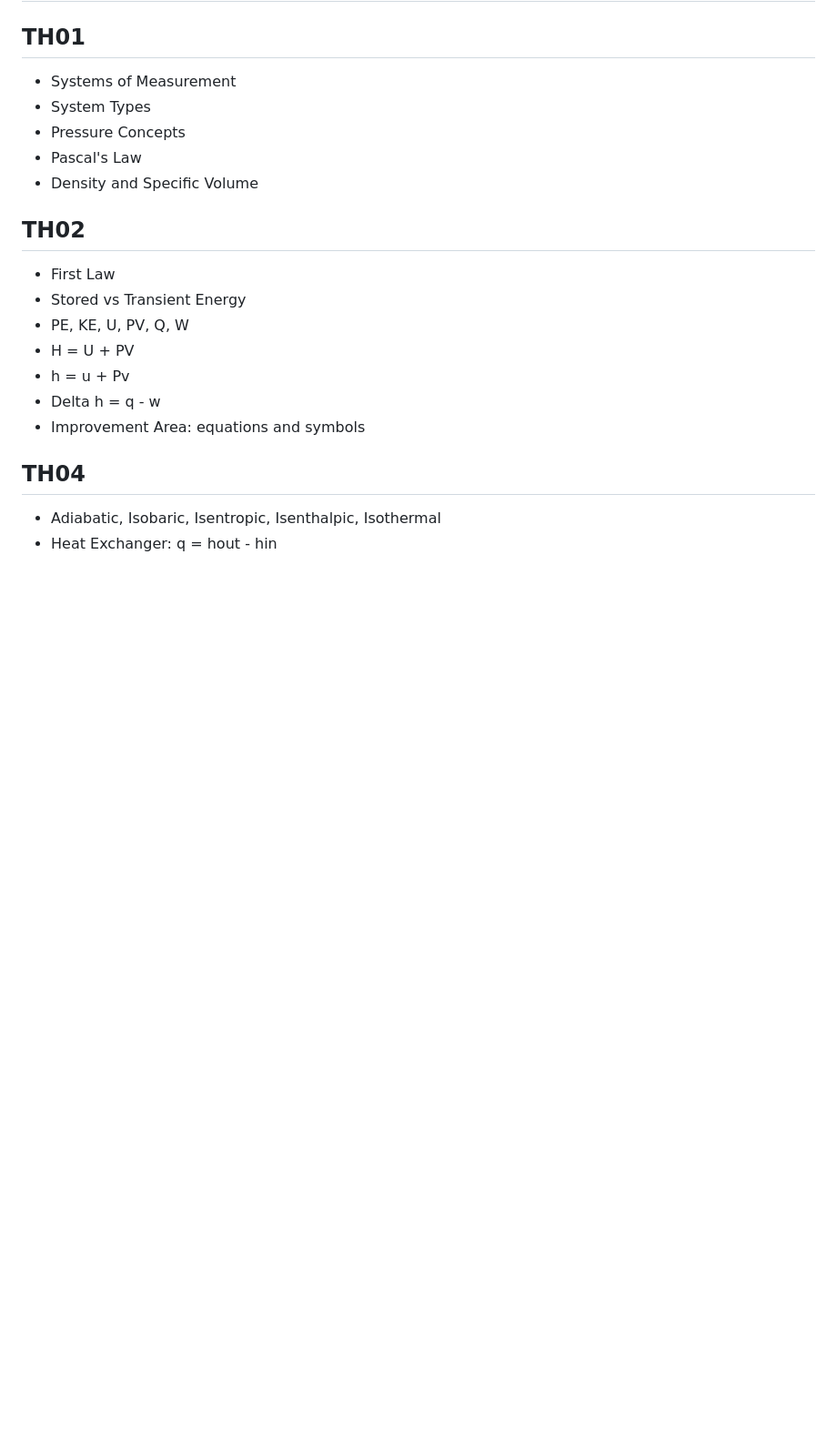
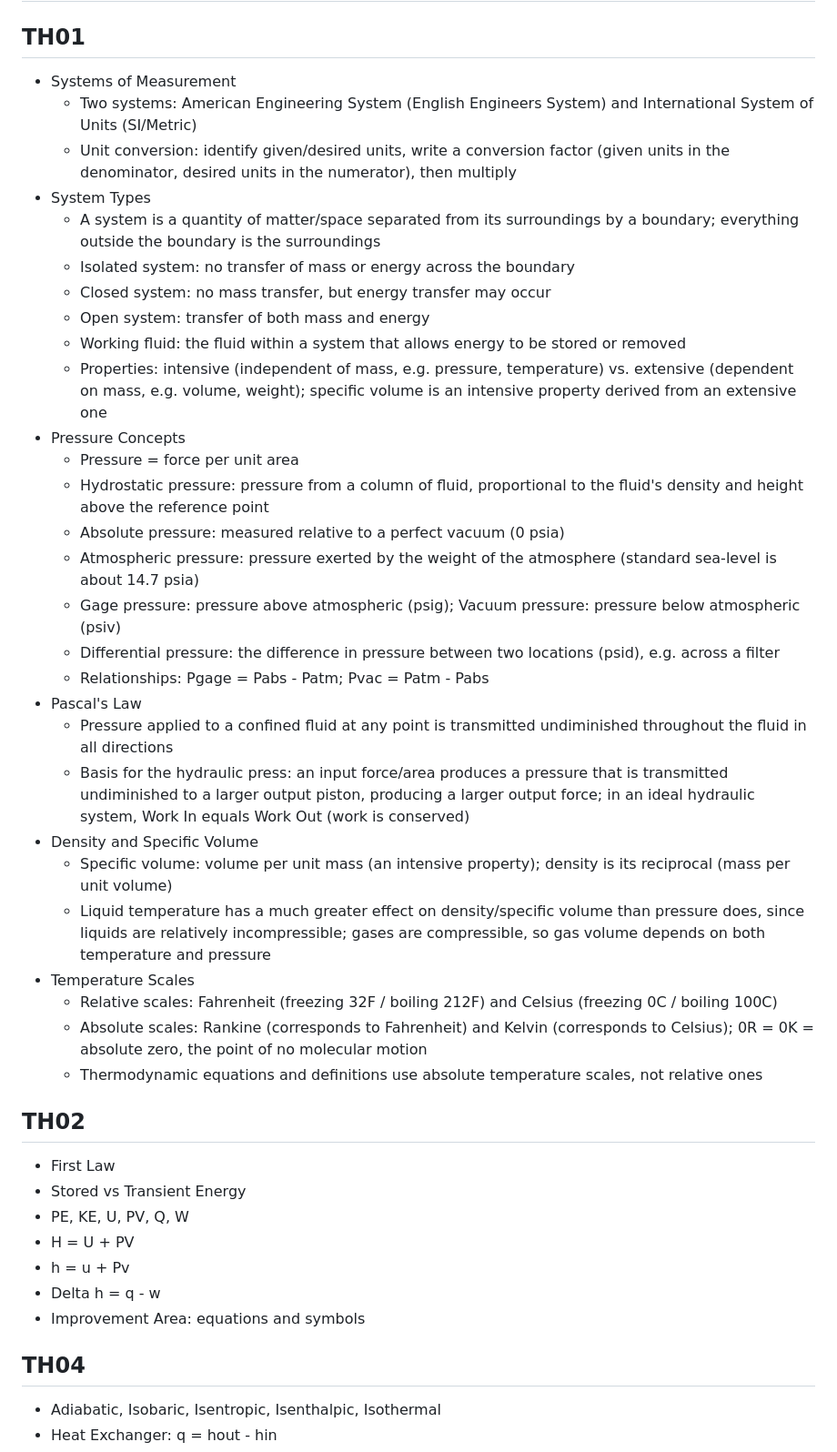
Before and after one commit to jdnitrap/gobook, a Markdown page: bnt/LESSON_TOPICS.md, the part around the change. Shown at 91% size. Drawn GitHub-style; blank space fills up the shorter version.

```diff
--- a/bnt/LESSON_TOPICS.md
+++ b/bnt/LESSON_TOPICS.md
@@ -2,10 +2,33 @@
 
 ## TH01
 - Systems of Measurement
+  - Two systems: American Engineering System (English Engineers System) and International System of Units (SI/Metric)
+  - Unit conversion: identify given/desired units, write a conversion factor (given units in the denominator, desired units in the numerator), then multiply
 - System Types
+  - A system is a quantity of matter/space separated from its surroundings by a boundary; everything outside the boundary is the surroundings
+  - Isolated system: no transfer of mass or energy across the boundary
+  - Closed system: no mass transfer, but energy transfer may occur
+  - Open system: transfer of both mass and energy
+  - Working fluid: the fluid within a system that allows energy to be stored or removed
+  - Properties: intensive (independent of mass, e.g. pressure, temperature) vs. extensive (dependent on mass, e.g. volume, weight); specific volume is an intensive property derived from an extensive one
 - Pressure Concepts
+  - Pressure = force per unit area
+  - Hydrostatic pressure: pressure from a column of fluid, proportional to the fluid's density and height above the reference point
+  - Absolute pressure: measured relative to a perfect vacuum (0 psia)
+  - Atmospheric pressure: pressure exerted by the weight of the atmosphere (standard sea-level is about 14.7 psia)
+  - Gage pressure: pressure above atmospheric (psig); Vacuum pressure: pressure below atmospheric (psiv)
+  - Differential pressure: the difference in pressure between two locations (psid), e.g. across a filter
+  - Relationships: Pgage = Pabs - Patm; Pvac = Patm - Pabs
 - Pascal's Law
+  - Pressure applied to a confined fluid at any point is transmitted undiminished throughout the fluid in all directions
+  - Basis for the hydraulic press: an input force/area produces a pressure that is transmitted undiminished to a larger output piston, producing a larger output force; in an ideal hydraulic system, Work In equals Work Out (work is conserved)
 - Density and Specific Volume
+  - Specific volume: volume per unit mass (an intensive property); density is its reciprocal (mass per unit volume)
+  - Liquid temperature has a much greater effect on density/specific volume than pressure does, since liquids are relatively incompressible; gases are compressible, so gas volume depends on both temperature and pressure
+- Temperature Scales
+  - Relative scales: Fahrenheit (freezing 32F / boiling 212F) and Celsius (freezing 0C / boiling 100C)
+  - Absolute scales: Rankine (corresponds to Fahrenheit) and Kelvin (corresponds to Celsius); 0R = 0K = absolute zero, the point of no molecular motion
+  - Thermodynamic equations and definitions use absolute temperature scales, not relative ones
 
 ## TH02
 - First Law
```
Also changed, not shown: bnt/QUESTION_BANK.md (+28 -0 lines).
